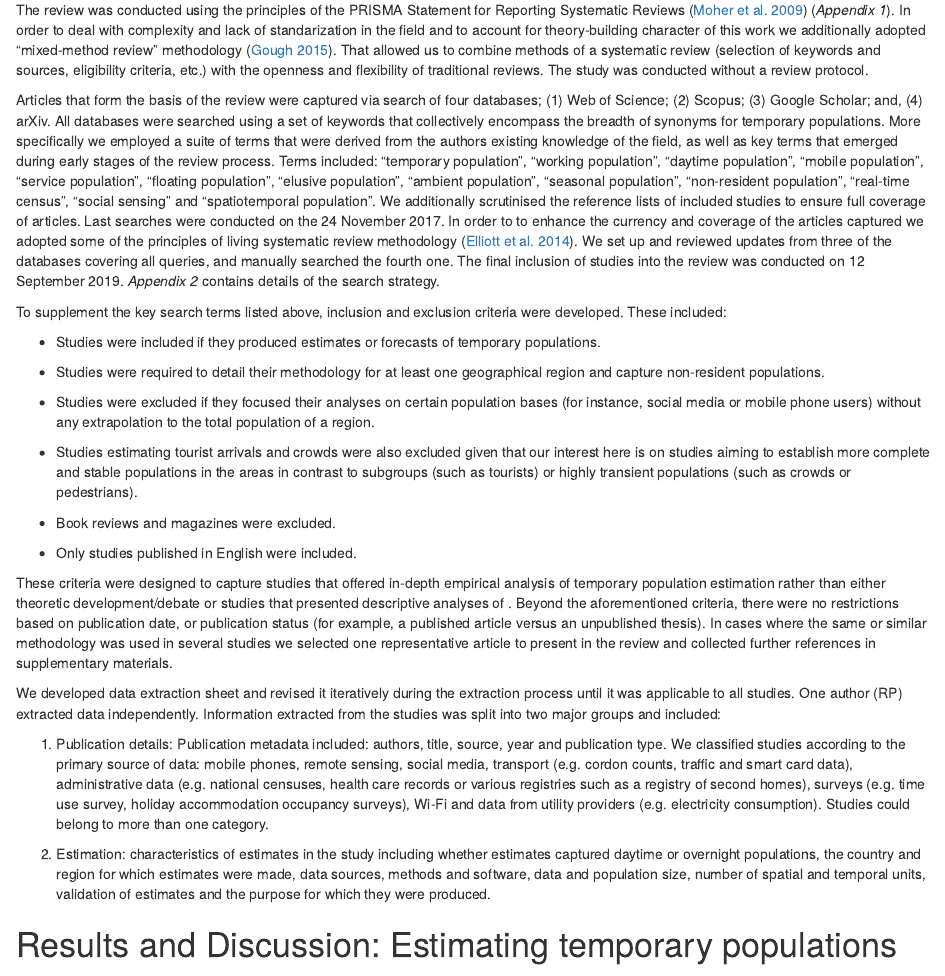
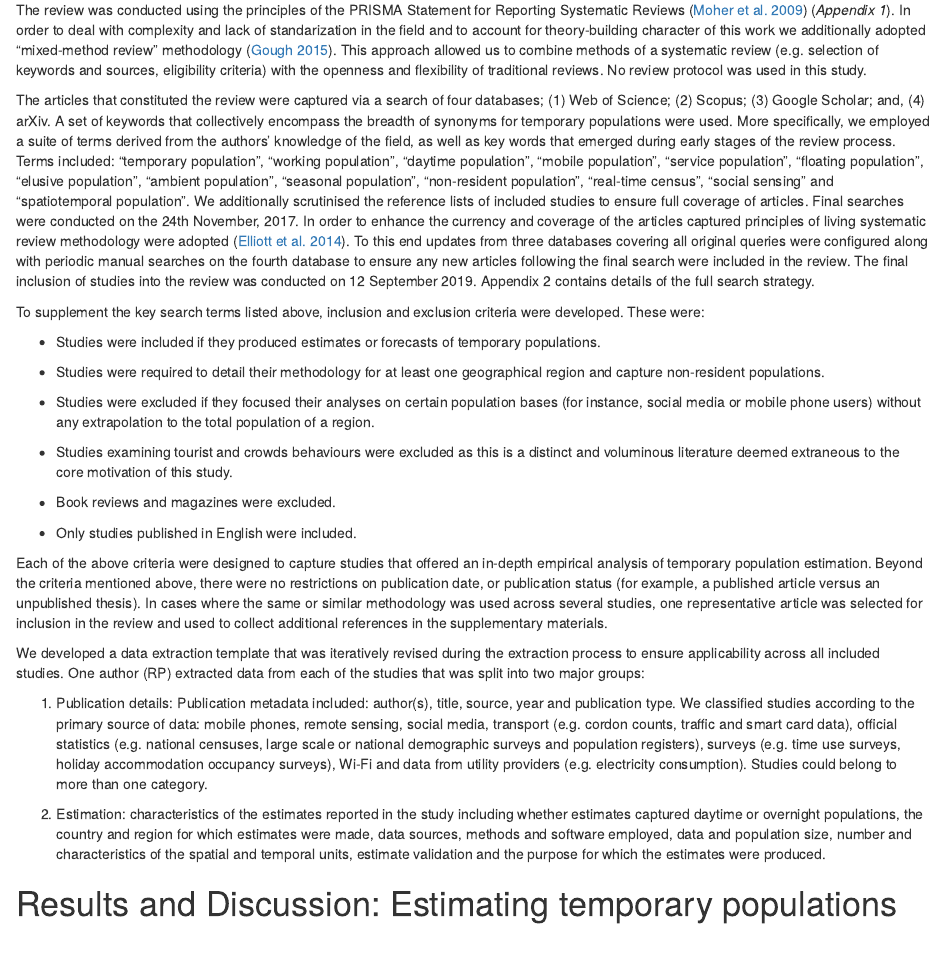
Before and after one commit to RPanczak/TEMPO_syst-rev, an R Markdown document (Main_text.Rmd): the page in a window 1100 px wide, from 1690 px down. Rendered offline with R 4.5, knitr and Pandoc, with nearby package versions; code that draws random numbers runs with fixed seeds of ours; some code elsewhere in the file could not run offline.

Commit message:
Updated methods.

```diff
--- a/Main_text.Rmd
+++ b/Main_text.Rmd
@@ -73,11 +73,11 @@ The remainder of the paper is structured as follows. In Section 2, we detail the
 
 # Methods: Protocol and capture
 
-The review was conducted using the principles of the PRISMA Statement for Reporting Systematic Reviews [@moherPreferredReportingItems2009] (_Appendix 1_). In order to deal with complexity and lack of standarization in the field and to account for theory-building character of this work we additionally adopted "mixed-method review" methodology [@goughQualitativeMixedMethods2015]. That allowed us to combine methods of a systematic review (selection of keywords and sources, eligibility criteria, etc.) with the openness and flexibility of traditional reviews. The study was conducted without a review protocol.
+The review was conducted using the principles of the PRISMA Statement for Reporting Systematic Reviews [@moherPreferredReportingItems2009] (_Appendix 1_). In order to deal with complexity and lack of standarization in the field and to account for theory-building character of this work we additionally adopted "mixed-method review" methodology [@goughQualitativeMixedMethods2015]. This approach allowed us to combine methods of a systematic review (e.g. selection of keywords and sources, eligibility criteria) with the openness and flexibility of traditional reviews. No review protocol was used in this study.
 
-Articles that form the basis of the review were captured via search of four databases; (1) Web of Science; (2) Scopus; (3) Google Scholar; and, (4) arXiv. All databases were searched using a set of keywords that collectively encompass the breadth of synonyms for temporary populations. More specifically we employed a suite of terms that were derived from the authors existing knowledge of the field, as well as key terms that emerged during early stages of the review process. Terms included: “temporary population”, “working population”, “daytime population”, “mobile population”, “service population”, “floating population”, “elusive population”, “ambient population”, “seasonal population”, “non-resident population”, “real-time census”, “social sensing” and “spatiotemporal population”. We additionally scrutinised the reference lists of included studies to ensure full coverage of articles. Last searches were conducted on the 24 November 2017. In order to to enhance the currency and coverage of the articles captured we adopted some of the principles of living systematic review methodology [@elliottLivingSystematicReviews2014]. We set up and reviewed updates from three of the databases covering all queries, and manually searched the fourth one. The final inclusion of studies into the review was conducted on `r format(Sys.time(), '%d %B %Y')`. _Appendix 2_ contains details of the search strategy.
+The articles that constituted the review were captured via a search of four databases; (1) Web of Science; (2) Scopus; (3) Google Scholar; and, (4) arXiv. A set of keywords that collectively encompass the breadth of synonyms for temporary populations were used. More specifically, we employed a suite of terms derived from the authors’ knowledge of the field, as well as key words that emerged during early stages of the review process. Terms included: “temporary population”, “working population”, “daytime population”, “mobile population”, “service population”, “floating population”, “elusive population”, “ambient population”, “seasonal population”, “non-resident population”, “real-time census”, “social sensing” and “spatiotemporal population”. We additionally scrutinised the reference lists of included studies to ensure full coverage of articles. Final searches were conducted on the 24th November, 2017. In order to enhance the currency and coverage of the articles captured principles of living systematic review methodology were adopted [@elliottLivingSystematicReviews2014]. To this end updates from three databases covering all original queries were configured along with periodic manual searches on the fourth database to ensure any new articles following the final search were included in the review. The final inclusion of studies into the review was conducted on `r format(Sys.time(), '%d %B %Y')`. Appendix 2 contains details of the full search strategy.
 
-To supplement the key search terms listed above, inclusion and exclusion criteria were developed. These included:
+To supplement the key search terms listed above, inclusion and exclusion criteria were developed. These were:
 
 - Studies were included if they produced estimates or forecasts of temporary populations.
 
@@ -85,19 +85,20 @@ To supplement the key search terms listed above, inclusion and exclusion criteri
 
 - Studies were excluded if they focused their analyses on certain population bases (for instance, social media or mobile phone users) without any extrapolation to the total population of a region.
 
-- Studies estimating tourist arrivals and crowds were also excluded given that our interest here is on studies aiming to establish more complete and stable populations in the areas in contrast to subgroups (such as tourists) or highly transient populations (such as crowds or pedestrians).
+- Studies examining tourist and crowds behaviours were excluded as this is a distinct and voluminous literature deemed extraneous to the core motivation of this study.
 
 - Book reviews and magazines were excluded.
 
 - Only studies published in English were included.
 
-These criteria were designed to capture studies that offered in-depth empirical analysis of temporary population estimation rather than either theoretic development/debate or studies that presented descriptive analyses of . Beyond the aforementioned criteria, there were no restrictions based on publication date, or publication status (for example, a published article versus an unpublished thesis). In cases where the same or similar methodology was used in several studies we selected one representative article to present in the review and collected further references in supplementary materials.
+Each of the above criteria were designed to capture studies that offered an in-depth empirical analysis of temporary population estimation. Beyond the criteria mentioned above, there were no restrictions on publication date, or publication status (for example, a published article versus an unpublished thesis). In cases where the same or similar methodology was used across several studies, one representative article was selected for inclusion in the review and used to collect additional references in the supplementary materials.
 
-We developed data extraction sheet and revised it iteratively during the extraction process until it was applicable to all studies. One author (RP) extracted data independently. Information extracted from the studies was split into two major groups and included:
+We developed a data extraction template that was iteratively revised during the extraction process to ensure applicability across all included studies. One author (RP) extracted data from each of the studies that was split into two major groups:
 
-1. Publication details: Publication metadata included: authors, title, source, year and publication type. We classified studies according to the primary source of data: mobile phones, remote sensing, social media, transport (e.g. cordon counts, traffic and smart card data), administrative data (e.g. national censuses, health care records or various registries such as a registry of second homes), surveys (e.g. time use survey, holiday accommodation occupancy surveys), Wi-Fi and data from utility providers (e.g. electricity consumption). Studies could belong to more than one category.
+1. Publication details: Publication metadata included: author(s), title, source, year and publication type. We classified studies according to the primary source of data: mobile phones, remote sensing, social media, transport (e.g. cordon counts, traffic and smart card data), official statistics (e.g. national censuses, large scale or national demographic surveys and population registers), surveys (e.g. time use surveys, holiday accommodation occupancy surveys), Wi-Fi and data from utility providers (e.g. electricity consumption). Studies could belong to more than one category.
 
-2. Estimation: characteristics of estimates in the study including whether estimates captured daytime or overnight populations, the country and region for which estimates were made, data sources, methods and software, data and population size, number of spatial and temporal units, validation of estimates and the purpose for which they were produced.
+2.	Estimation: characteristics of the estimates reported in the study including whether estimates captured daytime or overnight populations, the country and region for which estimates were made, data sources, methods and software employed, data and population size, number and characteristics of the spatial and temporal units, estimate validation and the purpose for which the estimates were produced.
+
 
 
 # Results and Discussion: Estimating temporary populations
```
